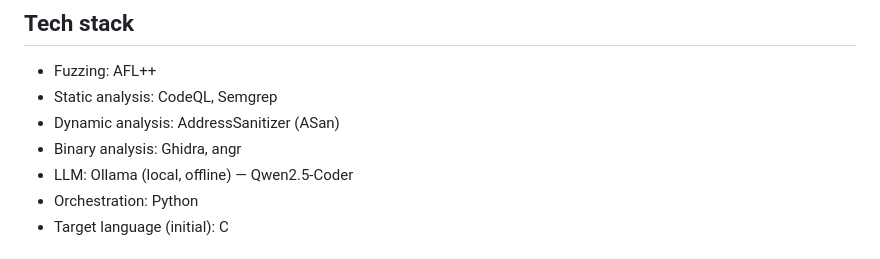
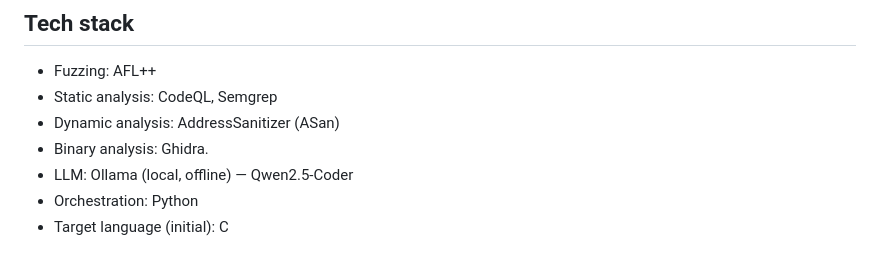
Before and after one commit to satyamroy001/Ai-Kavach-crs, a Markdown page: README.md, the part around one of its changes. Drawn GitHub-style.

```diff
--- a/README.md
+++ b/README.md
@@ -85,7 +85,7 @@ section is kept honest and updated as the project progresses, not written all at
 - Fuzzing: AFL++
 - Static analysis: CodeQL, Semgrep
 - Dynamic analysis: AddressSanitizer (ASan)
-- Binary analysis: Ghidra, angr
+- Binary analysis: Ghidra.
 - LLM: Ollama (local, offline) — Qwen2.5-Coder
 - Orchestration: Python
 - Target language (initial): C
```
Also changed, not shown: other parts of README.md (+4 -4 lines).
